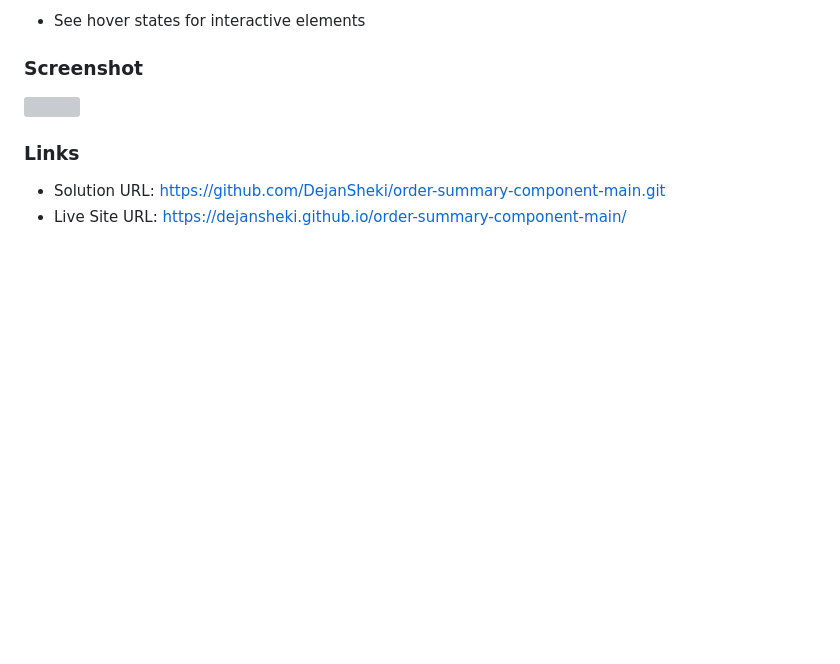
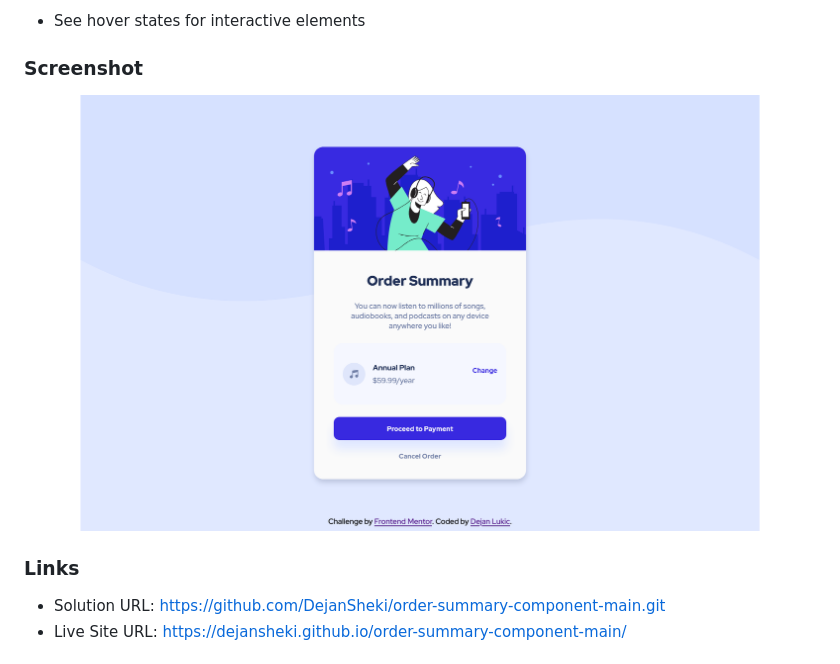
Before and after one commit to DejanSheki/order-summary-component-main, a Markdown page: README.md, the part around the change. GitHub-like rendering; pictures changed too: images/screenshot.png (added); blank space fills up the shorter version; grey boxes are pictures that could not be loaded.

Commit message:
screenshot

```diff
--- a/README.md
+++ b/README.md
@@ -10,7 +10,7 @@ Users should be able to:
 
 ### Screenshot
 
-![](./images/screenshot.jpg)
+![](./images/screenshot.png)
 
 ### Links
 
```
